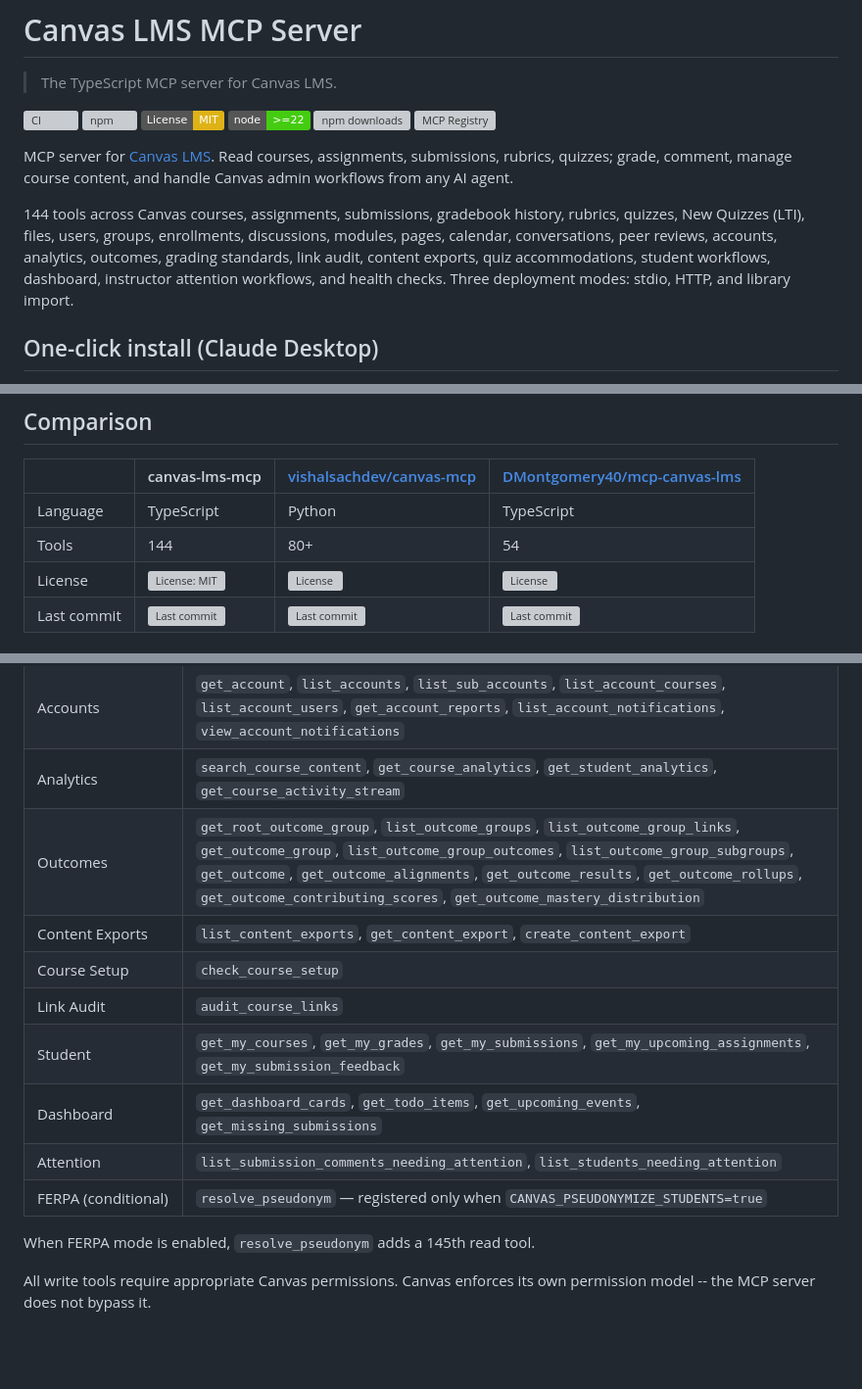
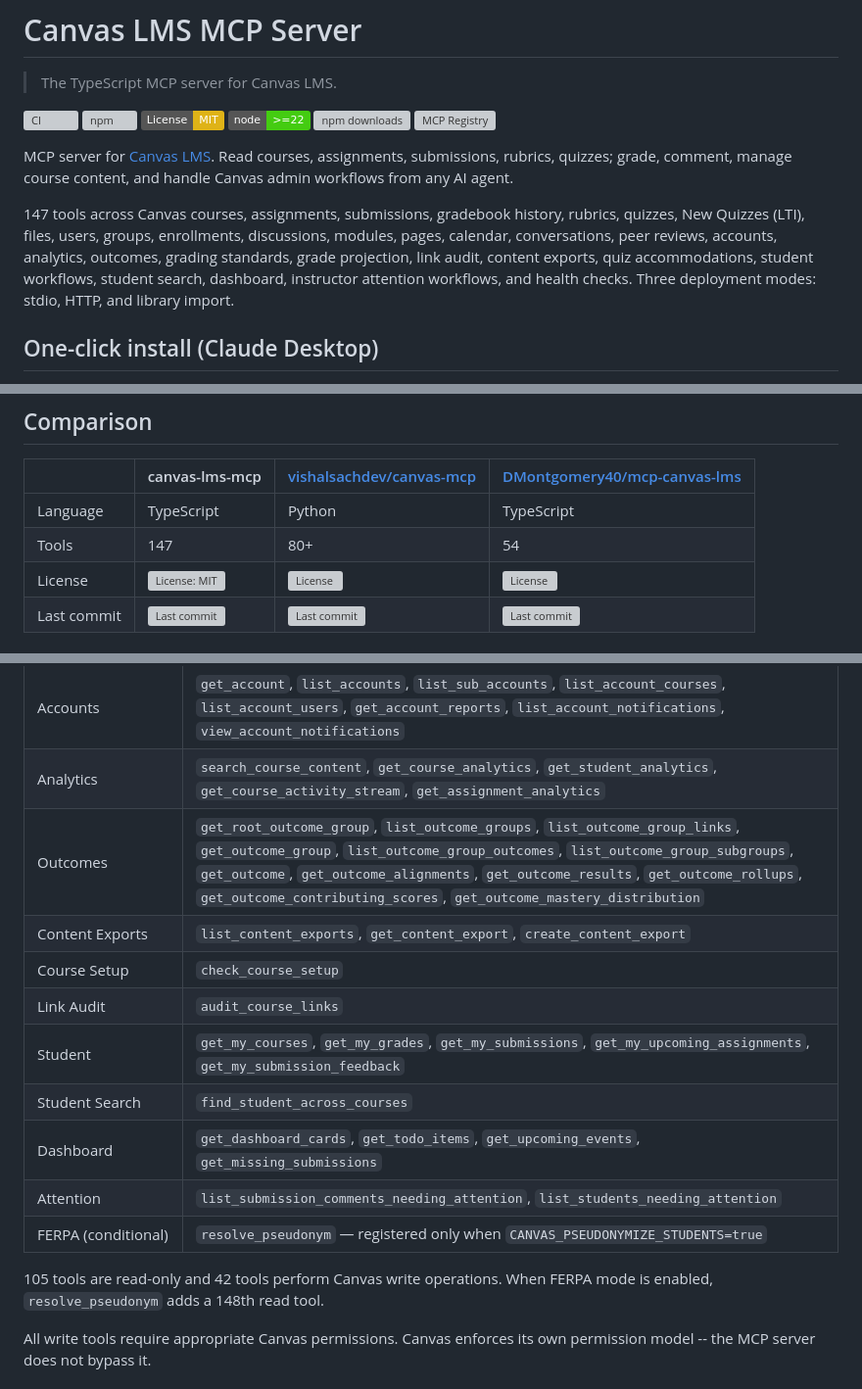
Before and after one commit to bruchris/canvas-lms-mcp, a Markdown page: README.md, 3 parts joined by grey strips. Shown at 98% size. Rendered like a GitHub page; badges without logos; blank space fills up the shorter version; grey boxes are pictures that could not be loaded.

Commit message:
docs: fix README tool count 144→147, add 3 missing rows
- Bump count 144→147 in intro sentence, comparison table, and inventory heading
- Add get_assignment_analytics to Analytics row
- Add Grade Projection row (project_grade)
- Add Student Search row (find_student_across_courses)
- Restore read/write breakdown (105 read-only, 42 write)
- Fix FERPA ordinal 145th→148th (147 tools + resolve_pseudonym)

```diff
--- a/README.md
+++ b/README.md
@@ -11,7 +11,7 @@
 
 MCP server for [Canvas LMS](https://www.instructure.com/canvas). Read courses, assignments, submissions, rubrics, quizzes; grade, comment, manage course content, and handle Canvas admin workflows from any AI agent.
 
-144 tools across Canvas courses, assignments, submissions, gradebook history, rubrics, quizzes, New Quizzes (LTI), files, users, groups, enrollments, discussions, modules, pages, calendar, conversations, peer reviews, accounts, analytics, outcomes, grading standards, link audit, content exports, quiz accommodations, student workflows, dashboard, instructor attention workflows, and health checks. Three deployment modes: stdio, HTTP, and library import.
+147 tools across Canvas courses, assignments, submissions, gradebook history, rubrics, quizzes, New Quizzes (LTI), files, users, groups, enrollments, discussions, modules, pages, calendar, conversations, peer reviews, accounts, analytics, outcomes, grading standards, grade projection, link audit, content exports, quiz accommodations, student workflows, student search, dashboard, instructor attention workflows, and health checks. Three deployment modes: stdio, HTTP, and library import.
 
 ## One-click install (Claude Desktop)
 
@@ -28,7 +28,7 @@ Prefer the terminal? Use the [Quick Start](#quick-start) below.
 | | canvas-lms-mcp | [vishalsachdev/canvas-mcp](https://github.com/vishalsachdev/canvas-mcp) | [DMontgomery40/mcp-canvas-lms](https://github.com/DMontgomery40/mcp-canvas-lms) |
 |---|---|---|---|
 | Language | TypeScript | Python | TypeScript |
-| Tools | 144 | 80+ | 54 |
+| Tools | 147 | 80+ | 54 |
 | License | [![License: MIT](https://img.shields.io/github/license/bruchris/canvas-lms-mcp)](https://github.com/bruchris/canvas-lms-mcp/blob/main/LICENSE) | [![License](https://img.shields.io/github/license/vishalsachdev/canvas-mcp)](https://github.com/vishalsachdev/canvas-mcp/blob/main/LICENSE) | [![License](https://img.shields.io/github/license/DMontgomery40/mcp-canvas-lms)](https://github.com/DMontgomery40/mcp-canvas-lms/blob/main/LICENSE) |
 | Last commit | [![Last commit](https://img.shields.io/github/last-commit/bruchris/canvas-lms-mcp)](https://github.com/bruchris/canvas-lms-mcp) | [![Last commit](https://img.shields.io/github/last-commit/vishalsachdev/canvas-mcp)](https://github.com/vishalsachdev/canvas-mcp) | [![Last commit](https://img.shields.io/github/last-commit/DMontgomery40/mcp-canvas-lms)](https://github.com/DMontgomery40/mcp-canvas-lms) |
 
@@ -117,17 +118,18 @@ Once configured, try these prompts with your AI client:
 | Conversations | `list_conversations`, `get_conversation`, `get_conversation_unread_count`, `send_conversation` |
 | Peer Reviews | `list_peer_reviews`, `get_submission_peer_reviews`, `create_peer_review`, `delete_peer_review` |
 | Accounts | `get_account`, `list_accounts`, `list_sub_accounts`, `list_account_courses`, `list_account_users`, `get_account_reports`, `list_account_notifications`, `view_account_notifications` |
-| Analytics | `search_course_content`, `get_course_analytics`, `get_student_analytics`, `get_course_activity_stream` |
+| Analytics | `search_course_content`, `get_course_analytics`, `get_student_analytics`, `get_course_activity_stream`, `get_assignment_analytics` |
 | Outcomes | `get_root_outcome_group`, `list_outcome_groups`, `list_outcome_group_links`, `get_outcome_group`, `list_outcome_group_outcomes`, `list_outcome_group_subgroups`, `get_outcome`, `get_outcome_alignments`, `get_outcome_results`, `get_outcome_rollups`, `get_outcome_contributing_scores`, `get_outcome_mastery_distribution` |
 | Content Exports | `list_content_exports`, `get_content_export`, `create_content_export` |
 | Course Setup | `check_course_setup` |
 | Link Audit | `audit_course_links` |
 | Student | `get_my_courses`, `get_my_grades`, `get_my_submissions`, `get_my_upcoming_assignments`, `get_my_submission_feedback` |
+| Student Search | `find_student_across_courses` |
 | Dashboard | `get_dashboard_cards`, `get_todo_items`, `get_upcoming_events`, `get_missing_submissions` |
 | Attention | `list_submission_comments_needing_attention`, `list_students_needing_attention` |
 | FERPA (conditional) | `resolve_pseudonym` — registered only when `CANVAS_PSEUDONYMIZE_STUDENTS=true` |
 
-When FERPA mode is enabled, `resolve_pseudonym` adds a 145th read tool.
+105 tools are read-only and 42 tools perform Canvas write operations. When FERPA mode is enabled, `resolve_pseudonym` adds a 148th read tool.
 
 All write tools require appropriate Canvas permissions. Canvas enforces its own permission model -- the MCP server does not bypass it.
 
```
Also changed, not shown: other parts of README.md (+2 -1 lines).
